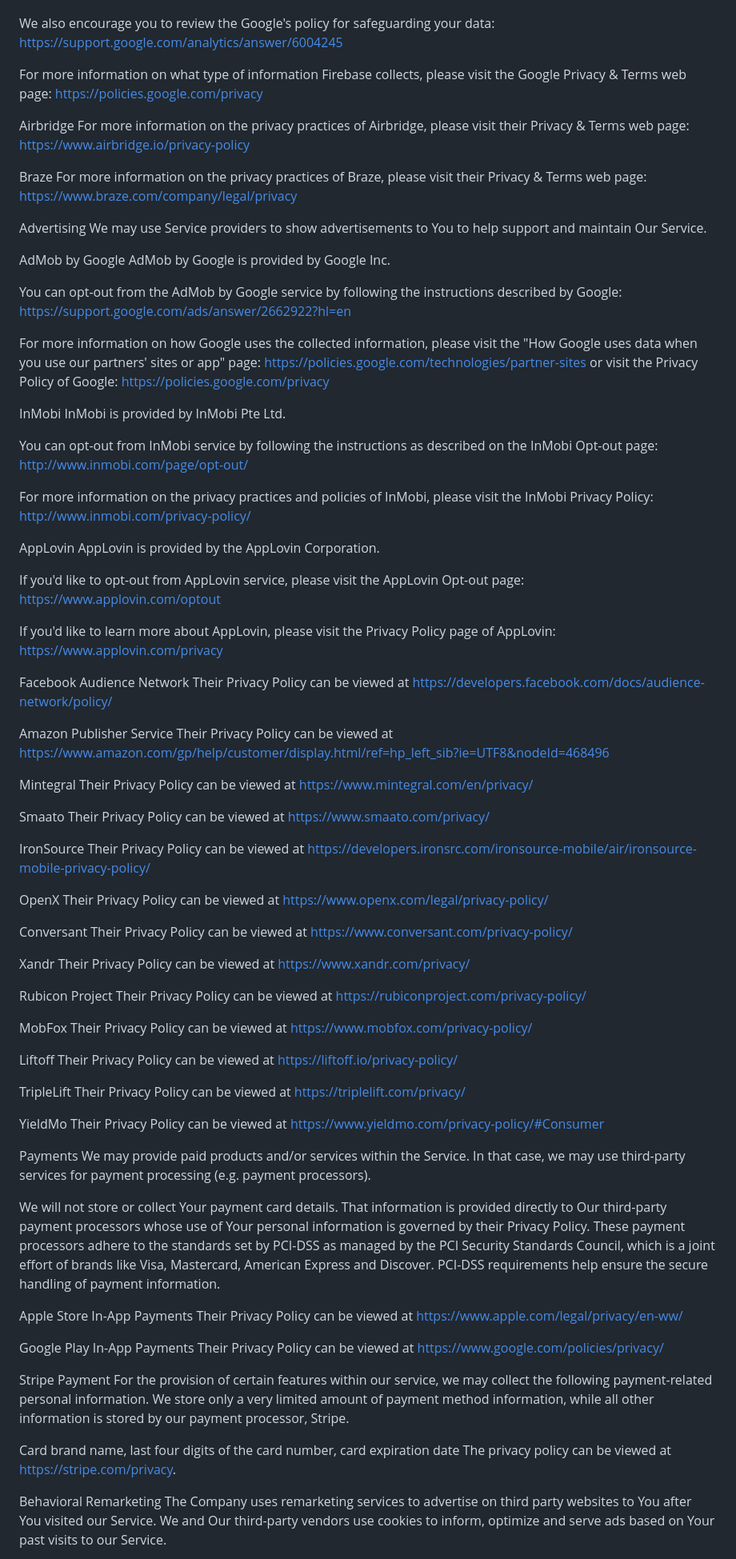
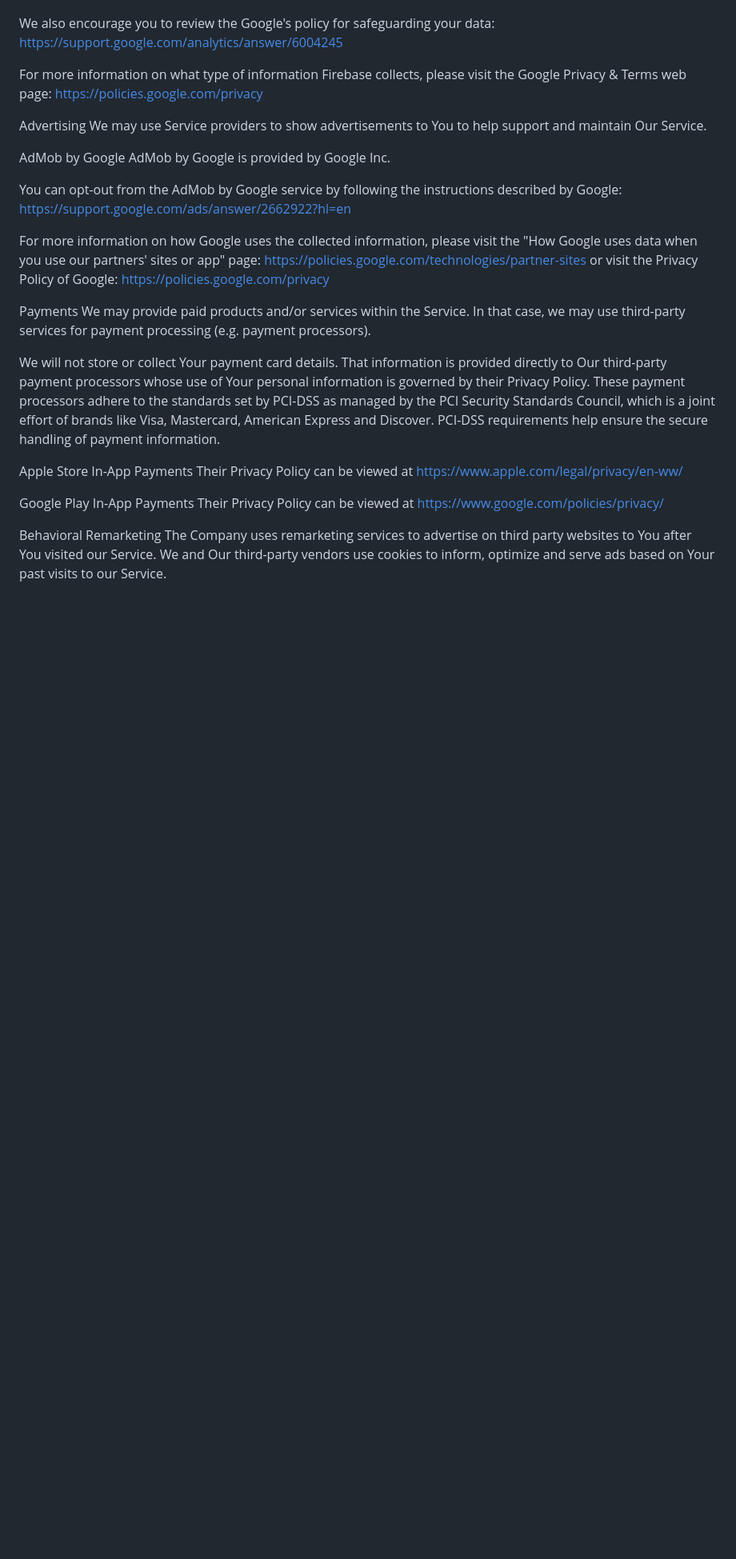
Before and after one commit to tgi-point/tgi-point.github.io, a Markdown page: privacy_wakers_en.md, the part around one of its changes. Shown at 80% size. Drawn GitHub-style; blank space fills up the shorter version.

```diff
--- a/privacy_wakers_en.md
+++ b/privacy_wakers_en.md
@@ -207,12 +209,6 @@ We also encourage you to review the Google's policy for safeguarding your data:
 
 For more information on what type of information Firebase collects, please visit the Google Privacy & Terms web page: https://policies.google.com/privacy
 
-Airbridge
-For more information on the privacy practices of Airbridge, please visit their Privacy & Terms web page: https://www.airbridge.io/privacy-policy
-
-Braze
-For more information on the privacy practices of Braze, please visit their Privacy & Terms web page: https://www.braze.com/company/legal/privacy
-
 Advertising
 We may use Service providers to show advertisements to You to help support and maintain Our Service.
 
@@ -223,58 +219,6 @@ You can opt-out from the AdMob by Google service by following the instructions d
 
 For more information on how Google uses the collected information, please visit the "How Google uses data when you use our partners' sites or app" page: https://policies.google.com/technologies/partner-sites or visit the Privacy Policy of Google: https://policies.google.com/privacy
 
-InMobi
-InMobi is provided by InMobi Pte Ltd.
-
-You can opt-out from InMobi service by following the instructions as described on the InMobi Opt-out page: http://www.inmobi.com/page/opt-out/
-
-For more information on the privacy practices and policies of InMobi, please visit the InMobi Privacy Policy: http://www.inmobi.com/privacy-policy/
-
-AppLovin
-AppLovin is provided by the AppLovin Corporation.
-
-If you'd like to opt-out from AppLovin service, please visit the AppLovin Opt-out page: https://www.applovin.com/optout
-
-If you'd like to learn more about AppLovin, please visit the Privacy Policy page of AppLovin: https://www.applovin.com/privacy
-
-Facebook Audience Network
-Their Privacy Policy can be viewed at https://developers.facebook.com/docs/audience-network/policy/
-
-Amazon Publisher Service
-Their Privacy Policy can be viewed at https://www.amazon.com/gp/help/customer/display.html/ref=hp_left_sib?ie=UTF8&nodeId=468496
-
-Mintegral
-Their Privacy Policy can be viewed at https://www.mintegral.com/en/privacy/
-
-Smaato
-Their Privacy Policy can be viewed at https://www.smaato.com/privacy/
-
-IronSource
-Their Privacy Policy can be viewed at https://developers.ironsrc.com/ironsource-mobile/air/ironsource-mobile-privacy-policy/
-
-OpenX
-Their Privacy Policy can be viewed at https://www.openx.com/legal/privacy-policy/
-
-Conversant
-Their Privacy Policy can be viewed at https://www.conversant.com/privacy-policy/
-
-Xandr
-Their Privacy Policy can be viewed at https://www.xandr.com/privacy/
-
-Rubicon Project
-Their Privacy Policy can be viewed at https://rubiconproject.com/privacy-policy/
-
-MobFox
-Their Privacy Policy can be viewed at https://www.mobfox.com/privacy-policy/
-
-Liftoff
-Their Privacy Policy can be viewed at https://liftoff.io/privacy-policy/
-
-TripleLift
-Their Privacy Policy can be viewed at https://triplelift.com/privacy/
-
-YieldMo
-Their Privacy Policy can be viewed at https://www.yieldmo.com/privacy-policy/#Consumer
 
 Payments
 We may provide paid products and/or services within the Service. In that case, we may use third-party services for payment processing (e.g. payment processors).
@@ -286,12 +230,6 @@ Their Privacy Policy can be viewed at https://www.apple.com/legal/privacy/en-ww/
 
 Google Play In-App Payments
 Their Privacy Policy can be viewed at https://www.google.com/policies/privacy/
-
-Stripe Payment
-For the provision of certain features within our service, we may collect the following payment-related personal information. We store only a very limited amount of payment method information, while all other information is stored by our payment processor, Stripe.
-
-Card brand name, last four digits of the card number, card expiration date
-The privacy policy can be viewed at https://stripe.com/privacy.
 
 Behavioral Remarketing
 The Company uses remarketing services to advertise on third party websites to You after You visited our Service. We and Our third-party vendors use cookies to inform, optimize and serve ads based on Your past visits to our Service.
```
Also changed, not shown: other parts of privacy_wakers_en.md (+5 -4 lines), privacy_wakers_ko.md (+1 -0 lines).
